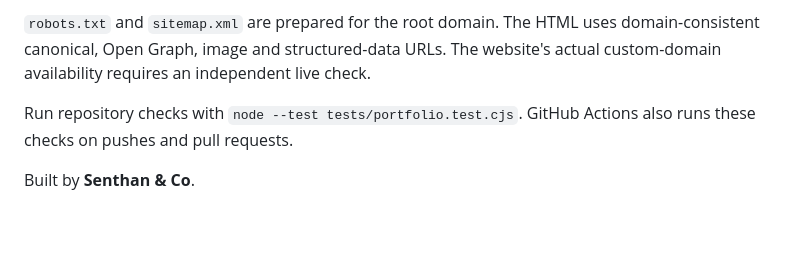
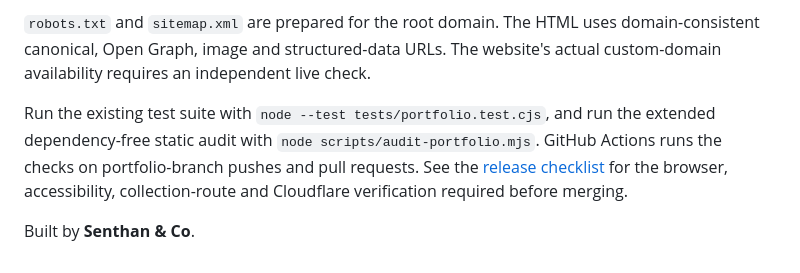
Before and after one commit to Senthan-X/Senthan-portfolio, a Markdown page: README.md, the part around the change. GitHub-like rendering; blank space fills up the shorter version.

Commit message:
docs: document added audit and release acceptance checks

```diff
--- a/README.md
+++ b/README.md
@@ -47,6 +47,6 @@ For **Cloudflare Pages**, connect `Senthan-X/Senthan-portfolio`, choose `main`,
 
 `robots.txt` and `sitemap.xml` are prepared for the root domain. The HTML uses domain-consistent canonical, Open Graph, image and structured-data URLs. The website's actual custom-domain availability requires an independent live check.
 
-Run repository checks with `node --test tests/portfolio.test.cjs`. GitHub Actions also runs these checks on pushes and pull requests.
+Run the existing test suite with `node --test tests/portfolio.test.cjs`, and run the extended dependency-free static audit with `node scripts/audit-portfolio.mjs`. GitHub Actions runs the checks on portfolio-branch pushes and pull requests. See the [release checklist](docs/RELEASE_CHECKLIST.md) for the browser, accessibility, collection-route and Cloudflare verification required before merging.
 
 Built by **Senthan & Co**.
```
